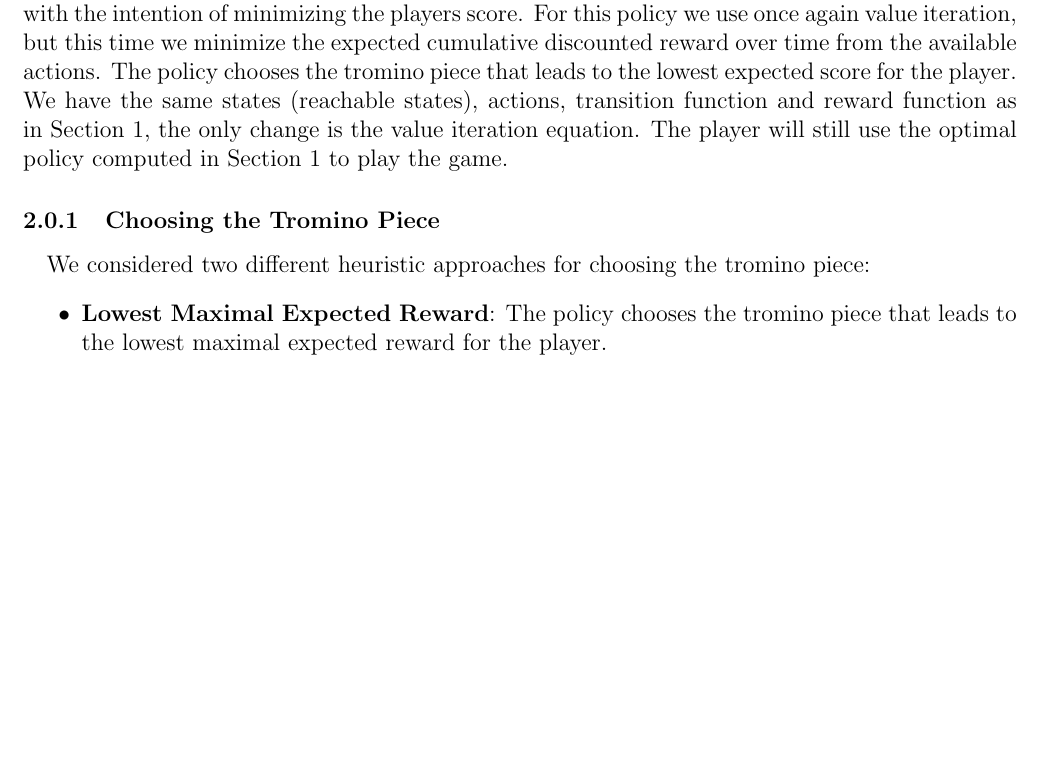
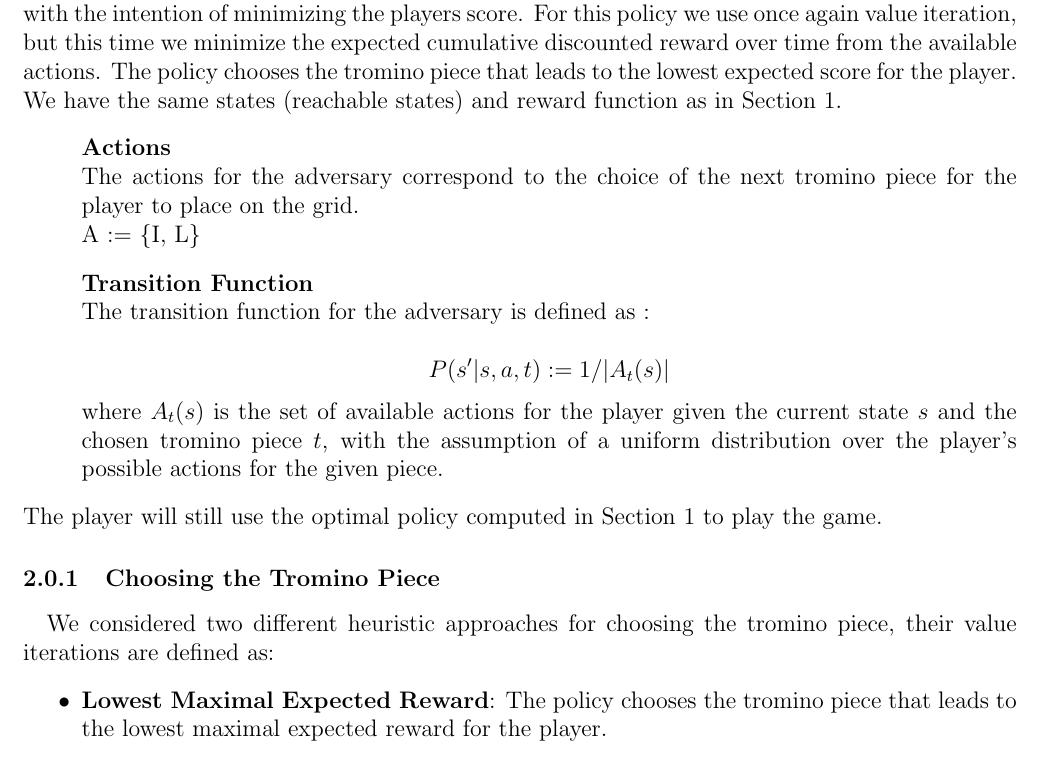
Before and after one commit to diaarca/baby-tetris, a LaTeX document (report/main.tex): part of page 7 of 11, cut so that both start at the same text, the shorter picture padded with empty space. Compiled offline with pdfLaTeX.

Commit message:
changed action and transition adversary

```diff
--- a/report/main.tex
+++ b/report/main.tex
@@ -443,15 +443,26 @@ with the intention of minimizing the players score.
 For this policy we use once again value iteration, but this time we minimize the expected cumulative
 discounted reward over time from the available actions. The policy chooses the tromino piece that
 leads to the lowest expected score for the player.
-We have the same states (reachable states), actions, transition function and reward function as in Section~\ref{sec:question1},
-the only change is the value iteration equation.
+We have the same states (reachable states) and reward function as in Section~\ref{sec:question1}.
+{\renewcommand\labelitemi{}
+\begin {itemize}
+    \item \textbf{Actions}\\
+    The actions for the adversary correspond to the choice of the next tromino piece for the player to place on the grid.\\
+    A := \{I, L\}
+    \item \textbf{Transition Function}\\
+    The transition function for the adversary is defined as :\\
+    \[P(s' | s, a, t) := 1/|A_t(s)|\]
+    where $A_t(s)$ is the set of available actions for the player given the current state $s$ and the chosen tromino piece $t$,
+    with the assumption of a uniform distribution over the player's possible actions for the given piece.
+\end {itemize}
+}
 % \[
 % V(s) = \min_{a \in A} \sum_{s' \in S} P(s' | s, a) \cdot \left( R(s, a, s') + \lambda V(s') \right)
 % \]
 The player will still use the optimal policy computed in Section~\ref{sec:question1} to play the game.
 
 \subsubsection{Choosing the Tromino Piece}
-\quad We considered two different heuristic approaches for choosing the tromino piece:
+\quad We considered two different heuristic approaches for choosing the tromino piece, their value iterations are defined as:
 \begin{itemize}
     \item \textbf{Lowest Maximal Expected Reward}: The policy chooses the tromino piece that leads to the lowest maximal
     expected reward for the player.
```
Also changed, not shown: report/main.pdf.
